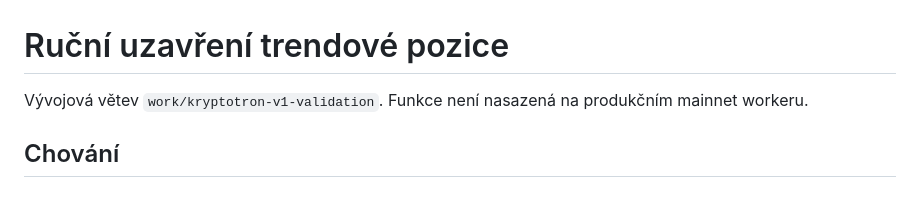
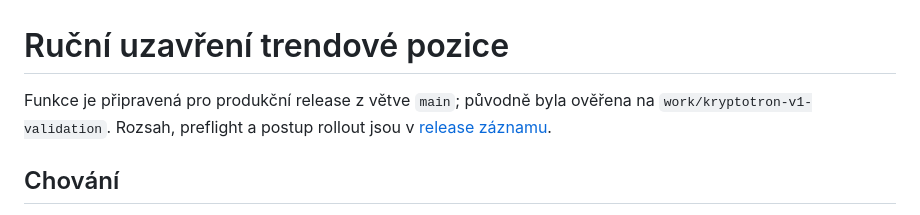
Before and after one commit to Blazebropwn/Ocean, a Markdown page: docs/manual-position-close.md, the part around the change. GitHub-like rendering.

Commit message:
docs: record production rollout checks for manual exits

```diff
--- a/docs/manual-position-close.md
+++ b/docs/manual-position-close.md
@@ -1,7 +1,8 @@
 # Ruční uzavření trendové pozice
 
-Vývojová větev `work/kryptotron-v1-validation`. Funkce není nasazená na
-produkčním mainnet workeru.
+Funkce je připravená pro produkční release z větve `main`; původně byla
+ověřena na `work/kryptotron-v1-validation`. Rozsah, preflight a postup rollout
+jsou v [release záznamu](releases/manual-close-2026-09-29.md).
 
 ## Chování
 
```
Also changed, not shown: docs/releases/manual-close-2026-09-29.md (added, +61 -0 lines).
